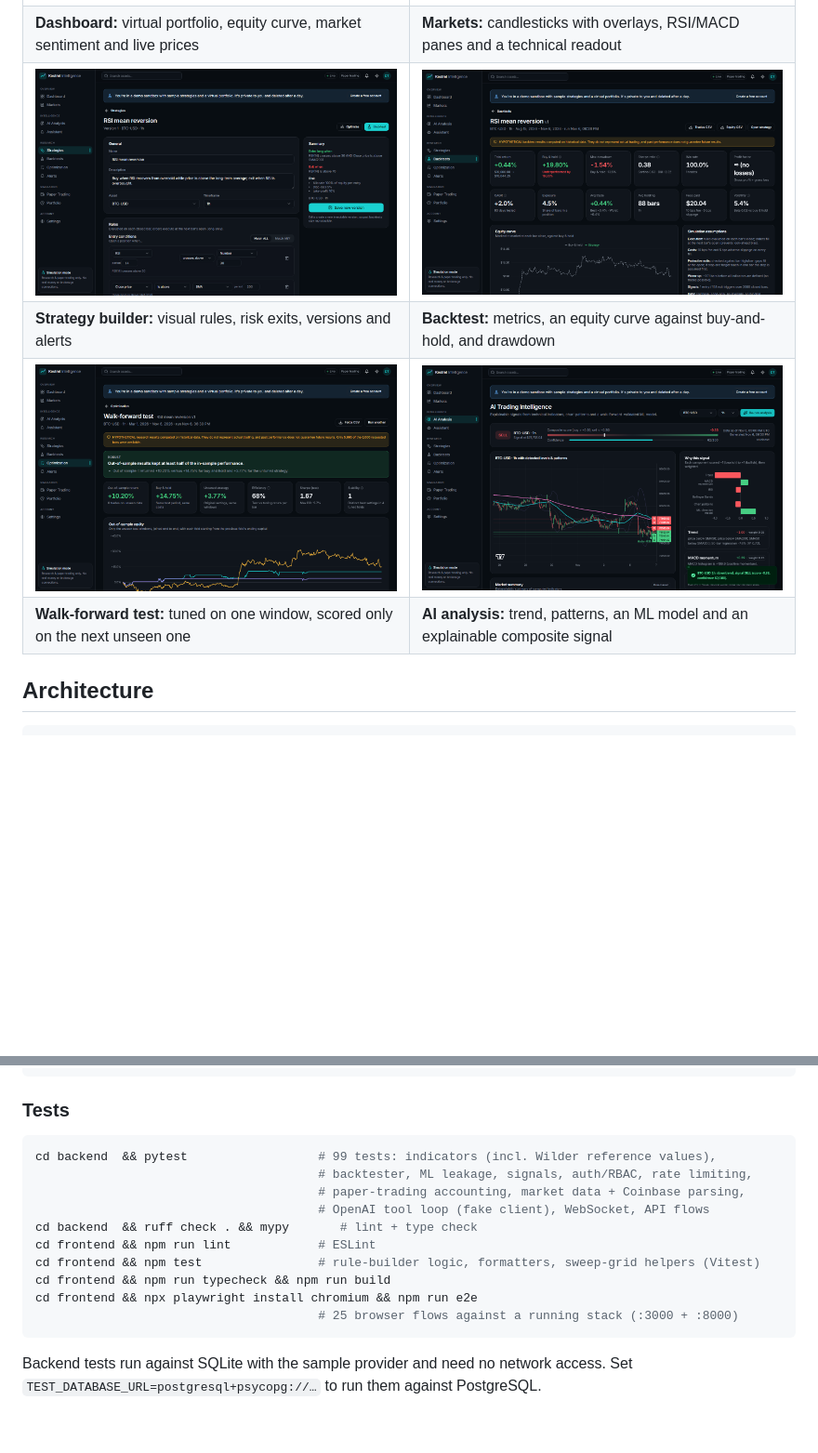
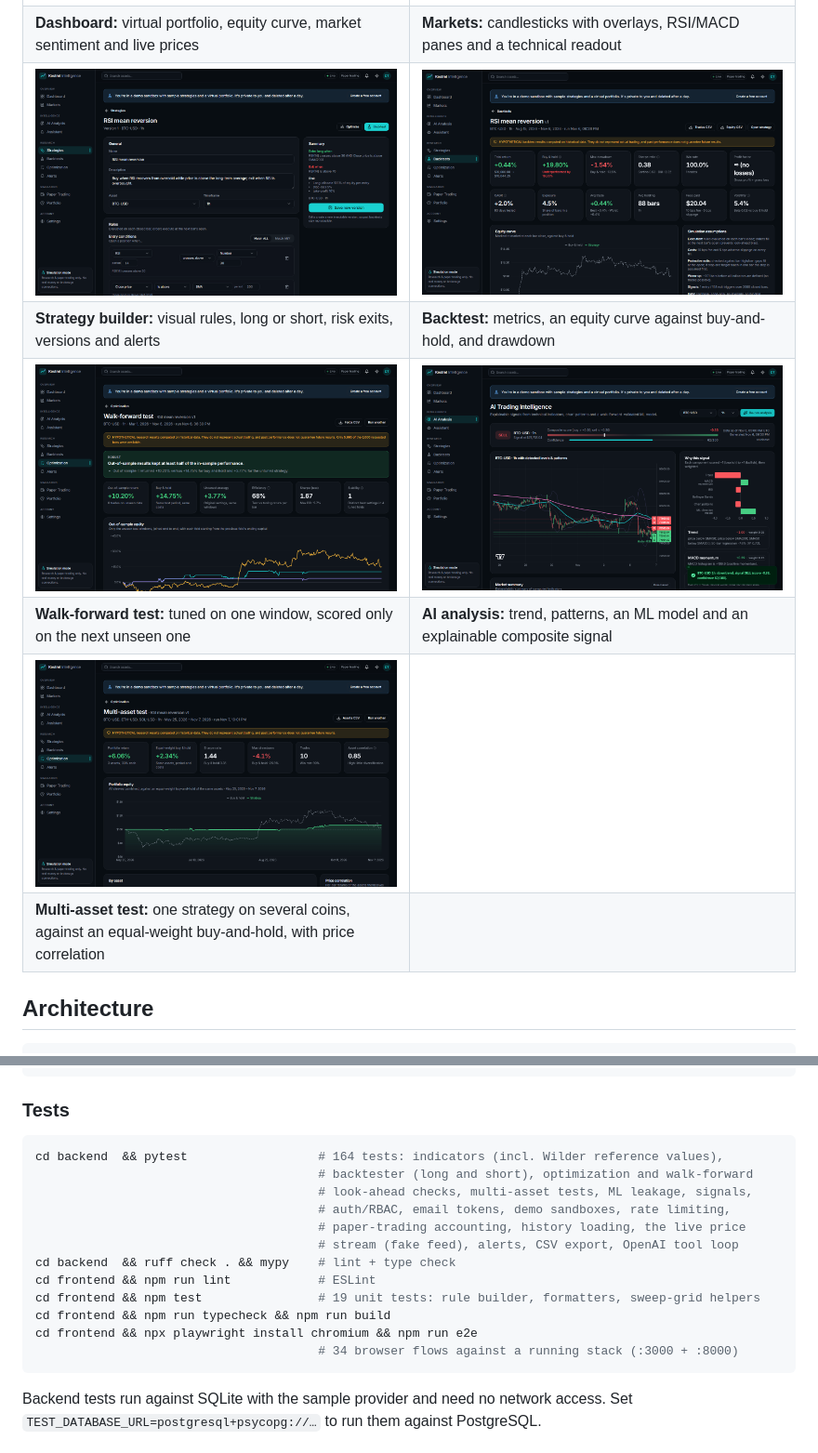
Before and after one commit to aeronknox/kestrel-trading-intelligence, a Markdown page: README.md, 2 parts joined by grey strips. Shown at 93% size. Drawn GitHub-style; pictures changed too: docs/screenshots/multi-asset.png (added), docs/screenshots/strategy-builder.png; blank space fills up the shorter version.

Commit message:
Docs: current test counts, multi-asset screenshot, refreshed strategy builder
Co-Authored-By: Claude Opus 5.5 <noreply@anthropic.com>

````diff
--- a/README.md
+++ b/README.md
@@ -29,9 +29,11 @@ All screenshots show live Coinbase market data and a simulated portfolio.
 | ![Dashboard with portfolio performance and market sentiment](docs/screenshots/dashboard.png) | ![BTC-USD candlestick chart with SMA, volume and RSI](docs/screenshots/market-chart.png) |
 | **Dashboard:** virtual portfolio, equity curve, market sentiment and live prices | **Markets:** candlesticks with overlays, RSI/MACD panes and a technical readout |
 | ![Strategy builder with entry and exit rules](docs/screenshots/strategy-builder.png) | ![Backtest result with buy-and-hold benchmark](docs/screenshots/backtest.png) |
-| **Strategy builder:** visual rules, risk exits, versions and alerts | **Backtest:** metrics, an equity curve against buy-and-hold, and drawdown |
+| **Strategy builder:** visual rules, long or short, risk exits, versions and alerts | **Backtest:** metrics, an equity curve against buy-and-hold, and drawdown |
 | ![Walk-forward test with out-of-sample equity](docs/screenshots/walk-forward.png) | ![AI analysis with explainable signal](docs/screenshots/ai-analysis.png) |
 | **Walk-forward test:** tuned on one window, scored only on the next unseen one | **AI analysis:** trend, patterns, an ML model and an explainable composite signal |
+| ![Multi-asset test across BTC, ETH and SOL](docs/screenshots/multi-asset.png) | |
+| **Multi-asset test:** one strategy on several coins, against an equal-weight buy-and-hold, with price correlation | |
 
 ## Architecture
 
@@ -188,16 +190,18 @@ cd backend && python -m app.cli promote-admin you@example.com    # or demote-adm
 ### Tests
 
 ```bash
-cd backend  && pytest                  # 99 tests: indicators (incl. Wilder reference values),
-                                       # backtester, ML leakage, signals, auth/RBAC, rate limiting,
-                                       # paper-trading accounting, market data + Coinbase parsing,
-                                       # OpenAI tool loop (fake client), WebSocket, API flows
-cd backend  && ruff check . && mypy       # lint + type check
+cd backend  && pytest                  # 164 tests: indicators (incl. Wilder reference values),
+                                       # backtester (long and short), optimization and walk-forward
+                                       # look-ahead checks, multi-asset tests, ML leakage, signals,
+                                       # auth/RBAC, email tokens, demo sandboxes, rate limiting,
+                                       # paper-trading accounting, history loading, the live price
+                                       # stream (fake feed), alerts, CSV export, OpenAI tool loop
+cd backend  && ruff check . && mypy    # lint + type check
 cd frontend && npm run lint            # ESLint
-cd frontend && npm test                # rule-builder logic, formatters, sweep-grid helpers (Vitest)
+cd frontend && npm test                # 19 unit tests: rule builder, formatters, sweep-grid helpers
 cd frontend && npm run typecheck && npm run build
 cd frontend && npx playwright install chromium && npm run e2e
-                                       # 25 browser flows against a running stack (:3000 + :8000)
+                                       # 34 browser flows against a running stack (:3000 + :8000)
 ```
 
 Backend tests run against SQLite with the sample provider and need no network access. Set `TEST_DATABASE_URL=postgresql+psycopg://…` to run them against PostgreSQL.
````
